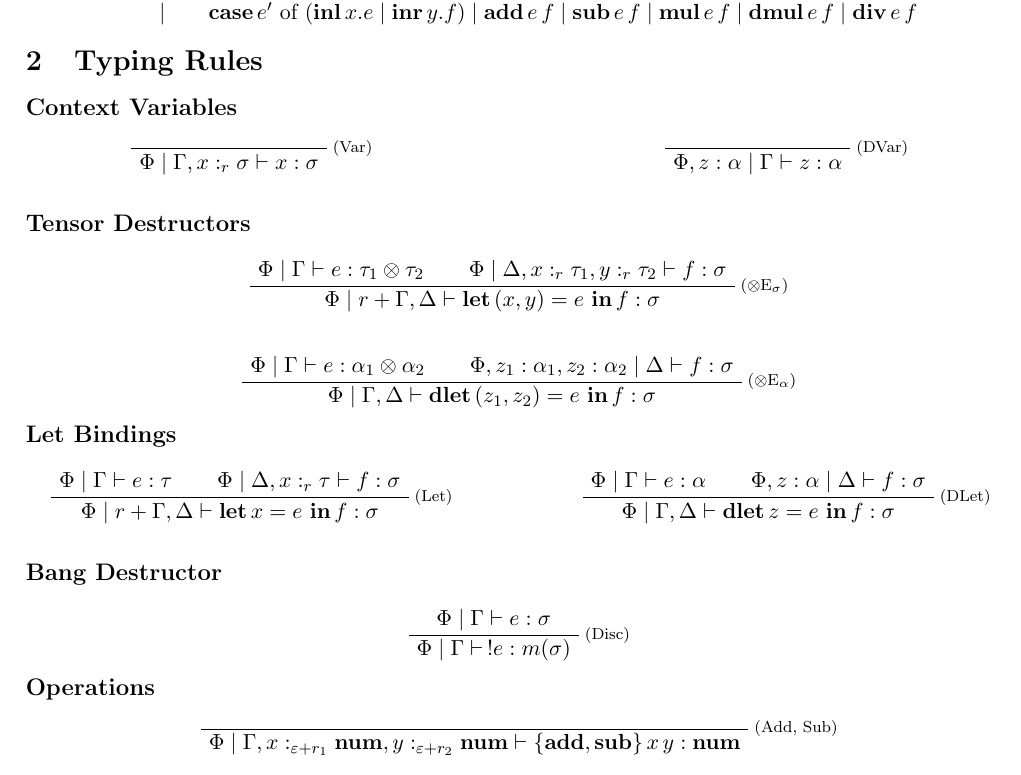
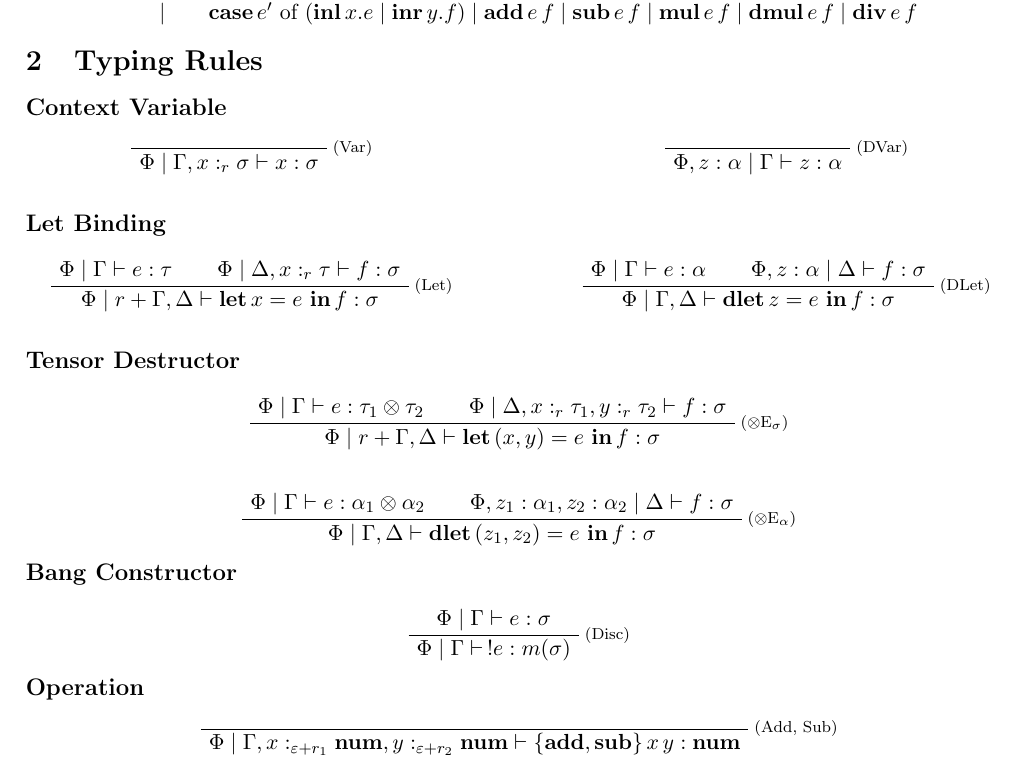
Before and after one commit to bldl/pldi2026-tutorial-ide, a LaTeX paper (resources/rules/main.tex): part of the page, cut so that both start at the same text. Compiled offline with pdfLaTeX.

Commit message:
Update handouts

```diff
--- a/resources/rules/main.tex
+++ b/resources/rules/main.tex
@@ -57,7 +57,7 @@ e, f & ::= & x \mid z \mid () \mid \, !e \mid (e, f) \mid \mathbf{inl}\, e \mid
 
 \section{Typing Rules}
 
-\subsection*{Context Variables}
+\subsection*{Context Variable}
 
 \begin{minipage}{0.45\textwidth}
 % Rule: Var
@@ -79,27 +79,7 @@ e, f & ::= & x \mid z \mid () \mid \, !e \mid (e, f) \mid \mathbf{inl}\, e \mid
 
 \vspace{1em}
 
-\subsection*{Tensor Destructors}
-
-% Rule: \otimes E_\sigma
-\begin{prooftree}
-    \AxiomC{$\Phi \mid \Gamma \vdash e : \tau_1 \otimes \tau_2$}
-    \AxiomC{$\Phi \mid \Delta, x :_r \tau_1, y :_r \tau_2 \vdash f : \sigma$}
-    \RightLabelStyle{$\otimes \text{E}_\sigma$}
-    \BinaryInfC{$\Phi \mid r + \Gamma, \Delta \vdash \mathbf{let}\, (x,y) = e\ \mathbf{in}\, f : \sigma$}
-\end{prooftree}
-
-\vspace{1em}
-
-% Rule: \otimes E_\alpha
-\begin{prooftree}
-    \AxiomC{$\Phi \mid \Gamma \vdash e : \alpha_1 \otimes \alpha_2$}
-    \AxiomC{$\Phi, z_1 : \alpha_1, z_2 : \alpha_2 \mid \Delta \vdash f : \sigma$}
-    \RightLabelStyle{$\otimes \text{E}_\alpha$}
-    \BinaryInfC{$\Phi \mid \Gamma, \Delta \vdash \mathbf{dlet}\, (z_1, z_2) = e\ \mathbf{in}\, f : \sigma$}
-\end{prooftree}
-
-\subsection*{Let Bindings}
+\subsection*{Let Binding}
 
 \begin{minipage}{0.45\textwidth}
 % Rule: Let
@@ -123,7 +103,27 @@ e, f & ::= & x \mid z \mid () \mid \, !e \mid (e, f) \mid \mathbf{inl}\, e \mid
 
 \vspace{1em}
 
-\subsection*{Bang Destructor}
+\subsection*{Tensor Destructor}
+
+% Rule: \otimes E_\sigma
+\begin{prooftree}
+    \AxiomC{$\Phi \mid \Gamma \vdash e : \tau_1 \otimes \tau_2$}
+    \AxiomC{$\Phi \mid \Delta, x :_r \tau_1, y :_r \tau_2 \vdash f : \sigma$}
+    \RightLabelStyle{$\otimes \text{E}_\sigma$}
+    \BinaryInfC{$\Phi \mid r + \Gamma, \Delta \vdash \mathbf{let}\, (x,y) = e\ \mathbf{in}\, f : \sigma$}
+\end{prooftree}
+
+\vspace{1em}
+
+% Rule: \otimes E_\alpha
+\begin{prooftree}
+    \AxiomC{$\Phi \mid \Gamma \vdash e : \alpha_1 \otimes \alpha_2$}
+    \AxiomC{$\Phi, z_1 : \alpha_1, z_2 : \alpha_2 \mid \Delta \vdash f : \sigma$}
+    \RightLabelStyle{$\otimes \text{E}_\alpha$}
+    \BinaryInfC{$\Phi \mid \Gamma, \Delta \vdash \mathbf{dlet}\, (z_1, z_2) = e\ \mathbf{in}\, f : \sigma$}
+\end{prooftree}
+
+\subsection*{Bang Constructor}
 
 % Rule: Disc
 \begin{prooftree}
@@ -132,7 +132,7 @@ e, f & ::= & x \mid z \mid () \mid \, !e \mid (e, f) \mid \mathbf{inl}\, e \mid
     \UnaryInfC{$\Phi \mid \Gamma \vdash\, !e : m(\sigma)$}
 \end{prooftree}
 
-\subsection*{Operations}
+\subsection*{Operation}
 
 % Rule: Add, Sub
 \begin{prooftree}
```
Also changed, not shown: resources/handouts/concepts.pdf, resources/handouts/grammar.pdf, resources/handouts/rules.pdf, resources/rules/out.pdf.
